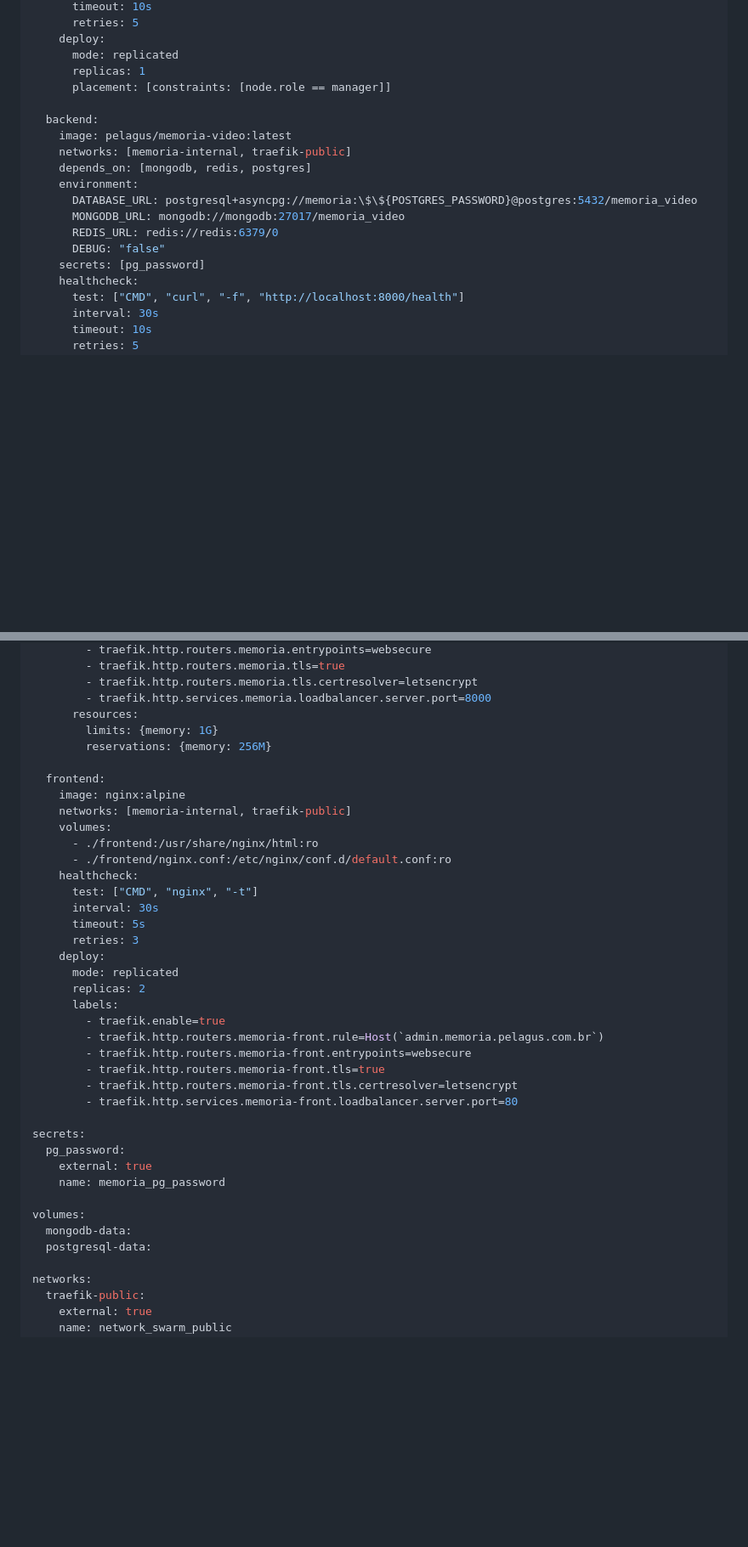
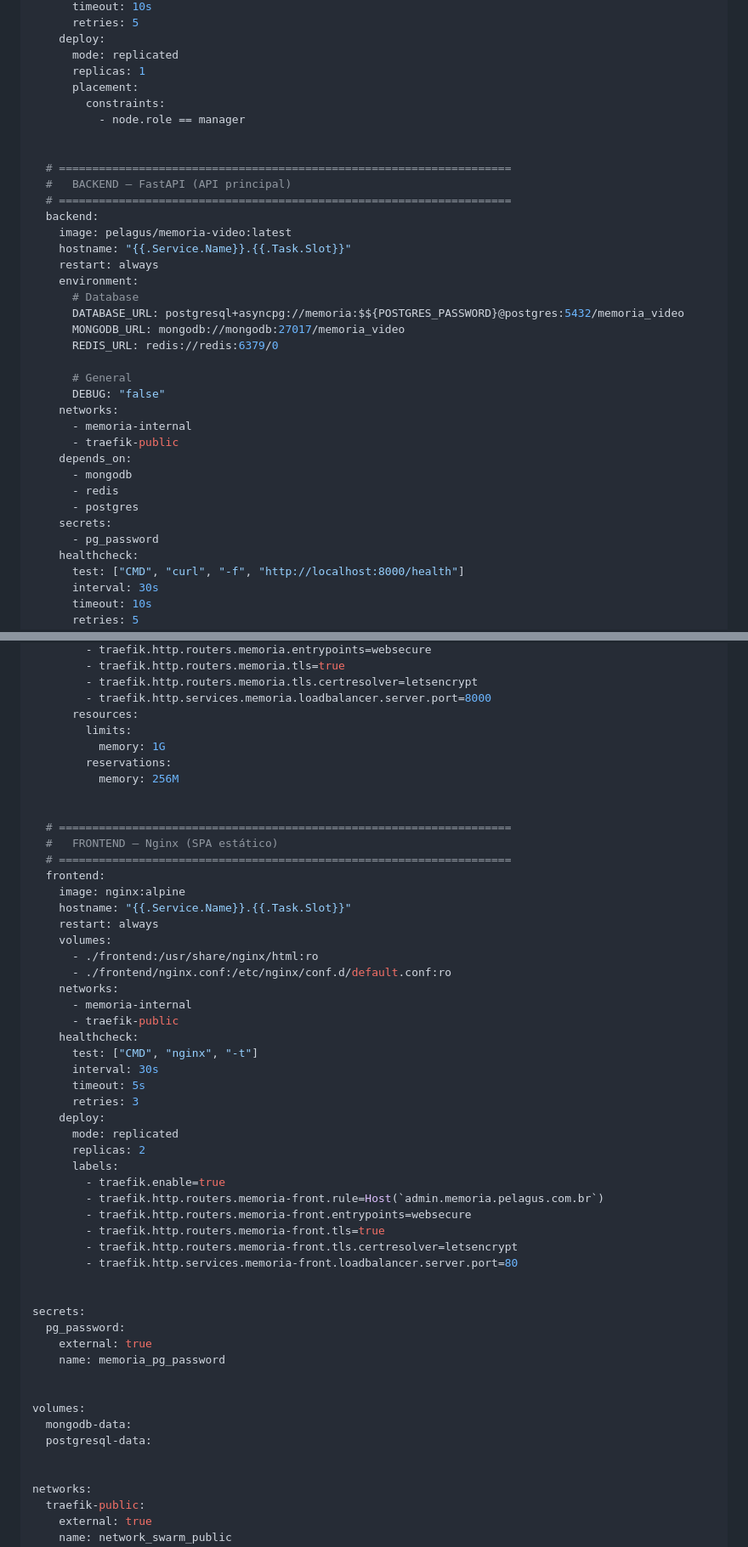
Before and after one commit to prometheapelagus-cloud/memoria-video, a Markdown page: docs/STACK-MEMORIA.md, 2 parts joined by grey strips. Shown at 85% size. Drawn GitHub-style; blank space fills up the shorter version.

```diff
--- a/docs/STACK-MEMORIA.md
+++ b/docs/STACK-MEMORIA.md
@@ -67,18 +96,35 @@ services:
     deploy:
       mode: replicated
       replicas: 1
-      placement: [constraints: [node.role == manager]]
+      placement:
+        constraints:
+          - node.role == manager
 
+
+  # ====================================================================
+  #   BACKEND — FastAPI (API principal)
+  # ====================================================================
   backend:
     image: pelagus/memoria-video:latest
-    networks: [memoria-internal, traefik-public]
-    depends_on: [mongodb, redis, postgres]
+    hostname: "{{.Service.Name}}.{{.Task.Slot}}"
+    restart: always
     environment:
-      DATABASE_URL: postgresql+asyncpg://memoria:\$\${POSTGRES_PASSWORD}@postgres:5432/memoria_video
+      # Database
+      DATABASE_URL: postgresql+asyncpg://memoria:$${POSTGRES_PASSWORD}@postgres:5432/memoria_video
       MONGODB_URL: mongodb://mongodb:27017/memoria_video
       REDIS_URL: redis://redis:6379/0
+
+      # General
       DEBUG: "false"
-    secrets: [pg_password]
+    networks:
+      - memoria-internal
+      - traefik-public
+    depends_on:
+      - mongodb
+      - redis
+      - postgres
+    secrets:
+      - pg_password
     healthcheck:
       test: ["CMD", "curl", "-f", "http://localhost:8000/health"]
       interval: 30s
@@ -100,15 +146,25 @@ services:
         - traefik.http.routers.memoria.tls.certresolver=letsencrypt
         - traefik.http.services.memoria.loadbalancer.server.port=8000
       resources:
-        limits: {memory: 1G}
-        reservations: {memory: 256M}
+        limits:
+          memory: 1G
+        reservations:
+          memory: 256M
 
+
+  # ====================================================================
+  #   FRONTEND — Nginx (SPA estático)
+  # ====================================================================
   frontend:
     image: nginx:alpine
-    networks: [memoria-internal, traefik-public]
+    hostname: "{{.Service.Name}}.{{.Task.Slot}}"
+    restart: always
     volumes:
       - ./frontend:/usr/share/nginx/html:ro
       - ./frontend/nginx.conf:/etc/nginx/conf.d/default.conf:ro
+    networks:
+      - memoria-internal
+      - traefik-public
     healthcheck:
       test: ["CMD", "nginx", "-t"]
       interval: 30s
@@ -125,14 +181,17 @@ services:
         - traefik.http.routers.memoria-front.tls.certresolver=letsencrypt
         - traefik.http.services.memoria-front.loadbalancer.server.port=80
 
+
 secrets:
   pg_password:
     external: true
     name: memoria_pg_password
 
+
 volumes:
   mongodb-data:
   postgresql-data:
+
 
 networks:
   traefik-public:
```
Also changed, not shown: other parts of docs/STACK-MEMORIA.md (+47 -27 lines).
